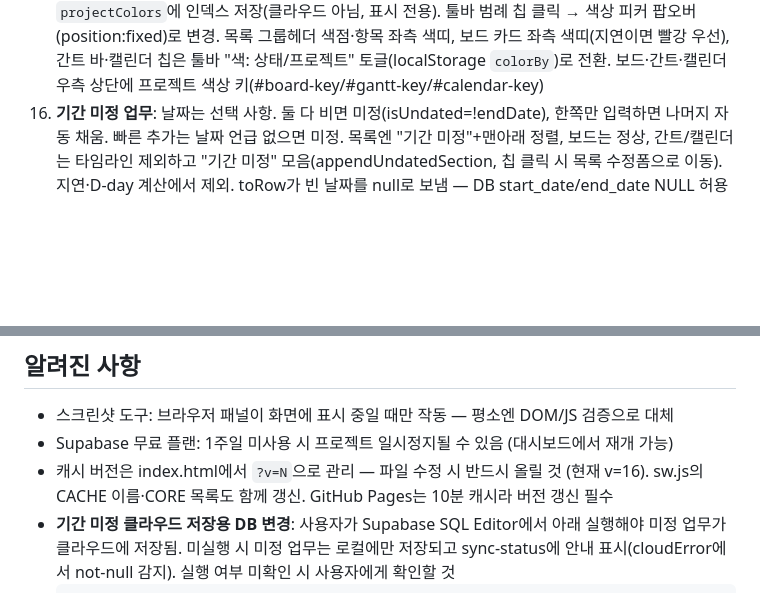
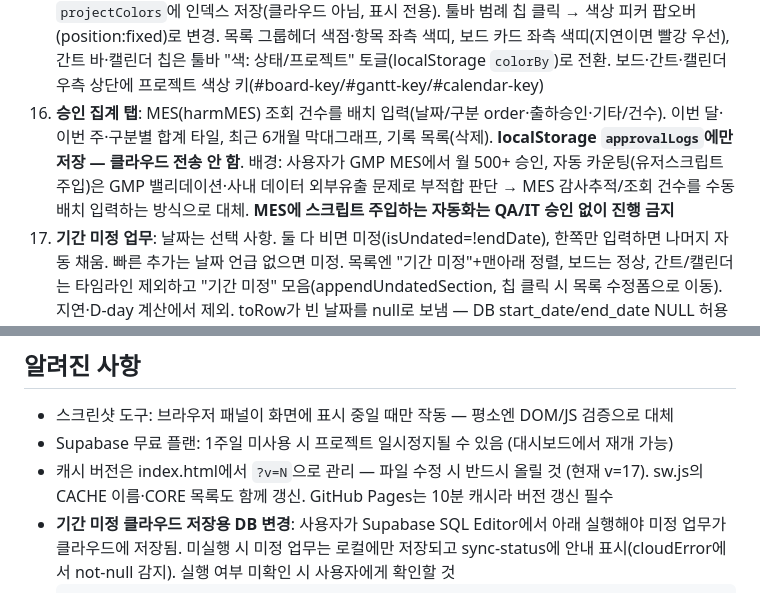
Before and after one commit to kangsky719-hub/todo-app, a Markdown page: CLAUDE.md, 2 parts joined by grey strips. Drawn GitHub-style; blank space fills up the shorter version.

Commit message:
Document approval tally tab and GMP rationale in CLAUDE.md

````diff
--- a/CLAUDE.md
+++ b/CLAUDE.md
@@ -43,6 +43,7 @@
 13. **완료일 기록**: completedAt(status→완료 시 오늘 날짜, 되돌리면 삭제). 주간 그래프 집계에 사용. 이 기능 추가 이전 완료건은 completedAt이 없어 그래프에 안 잡힘
 14. **PWA**: manifest.webmanifest + sw.js(오프라인 캐시, 네트워크 우선). 홈 화면 설치 가능. 아이콘 icon-192/512/maskable-512.png(PIL로 생성, Action Blue+체크). 알림은 앱이 열려 있을 때 확실히 작동하고, 닫힌 상태 알림은 periodicSync(설치된 PWA + Chrome/Edge 한정, best-effort)로 시도 — SW가 caches 'todo-meta'/__summary 읽어 알림. 완전 보장하는 닫힌앱 푸시는 백엔드(Supabase Edge Function + Web Push) 필요, 미구현. **sw.js 수정 시 CACHE 이름(todo-app-vN)과 CORE의 ?v=N도 함께 올릴 것**
 15. **프로젝트 색상 카테고리**: 프로젝트마다 8색 팔레트(애플 시스템 색) 자동 배정, localStorage `projectColors`에 인덱스 저장(클라우드 아님, 표시 전용). 툴바 범례 칩 클릭 → 색상 피커 팝오버(position:fixed)로 변경. 목록 그룹헤더 색점·항목 좌측 색띠, 보드 카드 좌측 색띠(지연이면 빨강 우선), 간트 바·캘린더 칩은 툴바 "색: 상태/프로젝트" 토글(localStorage `colorBy`)로 전환. 보드·간트·캘린더 우측 상단에 프로젝트 색상 키(#board-key/#gantt-key/#calendar-key)
+17. **승인 집계 탭**: MES(harmMES) 조회 건수를 배치 입력(날짜/구분 order·출하승인·기타/건수). 이번 달·이번 주·구분별 합계 타일, 최근 6개월 막대그래프, 기록 목록(삭제). **localStorage `approvalLogs`에만 저장 — 클라우드 전송 안 함**. 배경: 사용자가 GMP MES에서 월 500+ 승인, 자동 카운팅(유저스크립트 주입)은 GMP 밸리데이션·사내 데이터 외부유출 문제로 부적합 판단 → MES 감사추적/조회 건수를 수동 배치 입력하는 방식으로 대체. **MES에 스크립트 주입하는 자동화는 QA/IT 승인 없이 진행 금지**
 16. **기간 미정 업무**: 날짜는 선택 사항. 둘 다 비면 미정(isUndated=!endDate), 한쪽만 입력하면 나머지 자동 채움. 빠른 추가는 날짜 언급 없으면 미정. 목록엔 "기간 미정"+맨아래 정렬, 보드는 정상, 간트/캘린더는 타임라인 제외하고 "기간 미정" 모음(appendUndatedSection, 칩 클릭 시 목록 수정폼으로 이동). 지연·D-day 계산에서 제외. toRow가 빈 날짜를 null로 보냄 — DB start_date/end_date NULL 허용 필요(아래 SQL)
 4. **인증 바**: 이메일/비밀번호 로그인·회원가입·로그아웃 (supabase-js v2 CDN), 동기화 상태/오류가 sync-status에 항상 표시됨
 5. **캐시 버스팅**: index.html에서 `style.css?v=N`, `script.js?v=N` — **파일 수정 시 반드시 v 번호를 올려야 함** (현재 v=8). netlify.toml에 no-cache 헤더 설정됨
@@ -87,7 +88,7 @@
 ## 알려진 사항
 - 스크린샷 도구: 브라우저 패널이 화면에 표시 중일 때만 작동 — 평소엔 DOM/JS 검증으로 대체
 - Supabase 무료 플랜: 1주일 미사용 시 프로젝트 일시정지될 수 있음 (대시보드에서 재개 가능)
-- 캐시 버전은 index.html에서 `?v=N`으로 관리 — 파일 수정 시 반드시 올릴 것 (현재 v=16). sw.js의 CACHE 이름·CORE 목록도 함께 갱신. GitHub Pages는 10분 캐시라 버전 갱신 필수
+- 캐시 버전은 index.html에서 `?v=N`으로 관리 — 파일 수정 시 반드시 올릴 것 (현재 v=17). sw.js의 CACHE 이름·CORE 목록도 함께 갱신. GitHub Pages는 10분 캐시라 버전 갱신 필수
 - **기간 미정 클라우드 저장용 DB 변경**: 사용자가 Supabase SQL Editor에서 아래 실행해야 미정 업무가 클라우드에 저장됨. 미실행 시 미정 업무는 로컬에만 저장되고 sync-status에 안내 표시(cloudError에서 not-null 감지). 실행 여부 미확인 시 사용자에게 확인할 것
   ```sql
   alter table public.todos alter column start_date drop not null;
````
